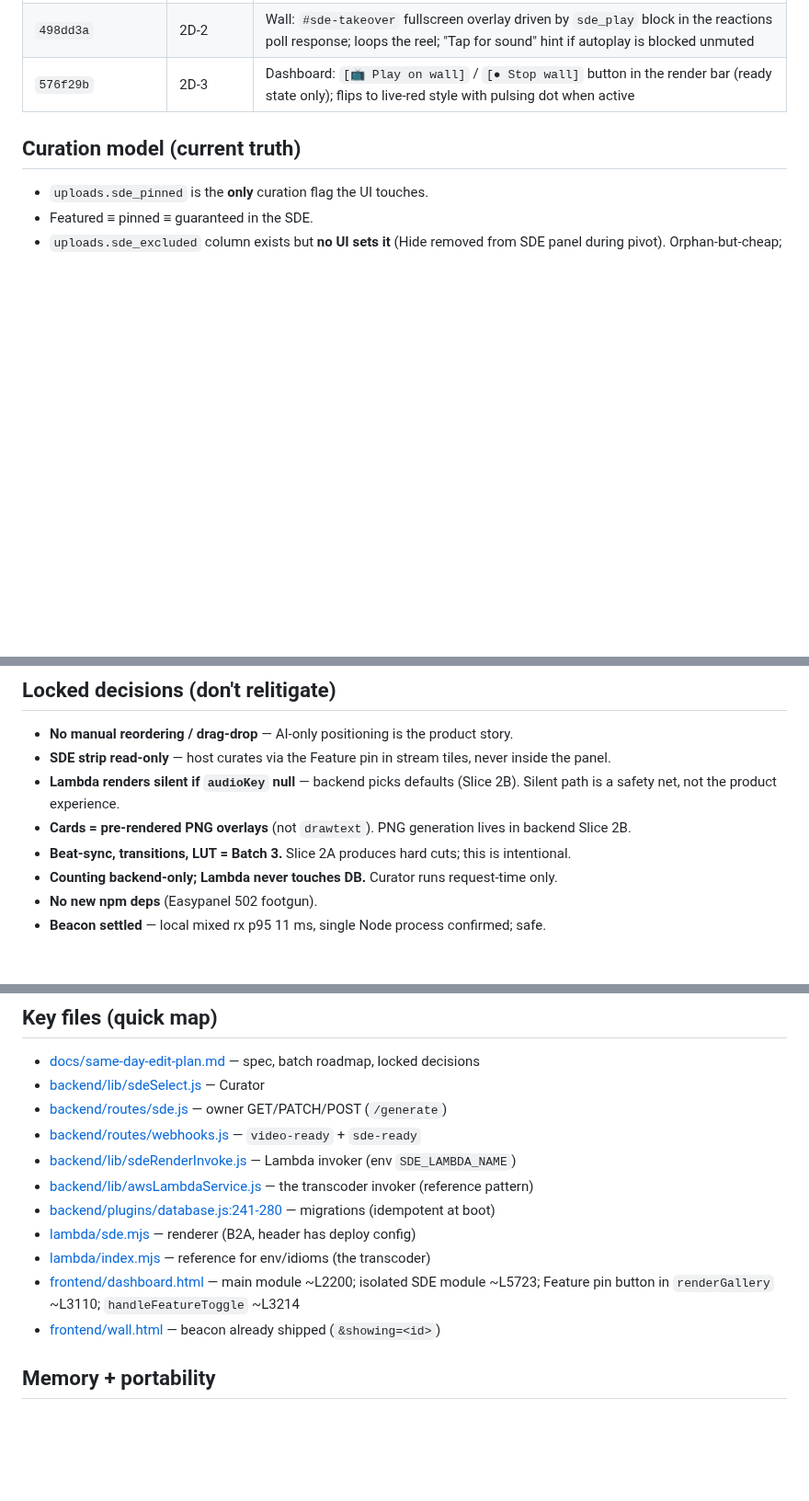
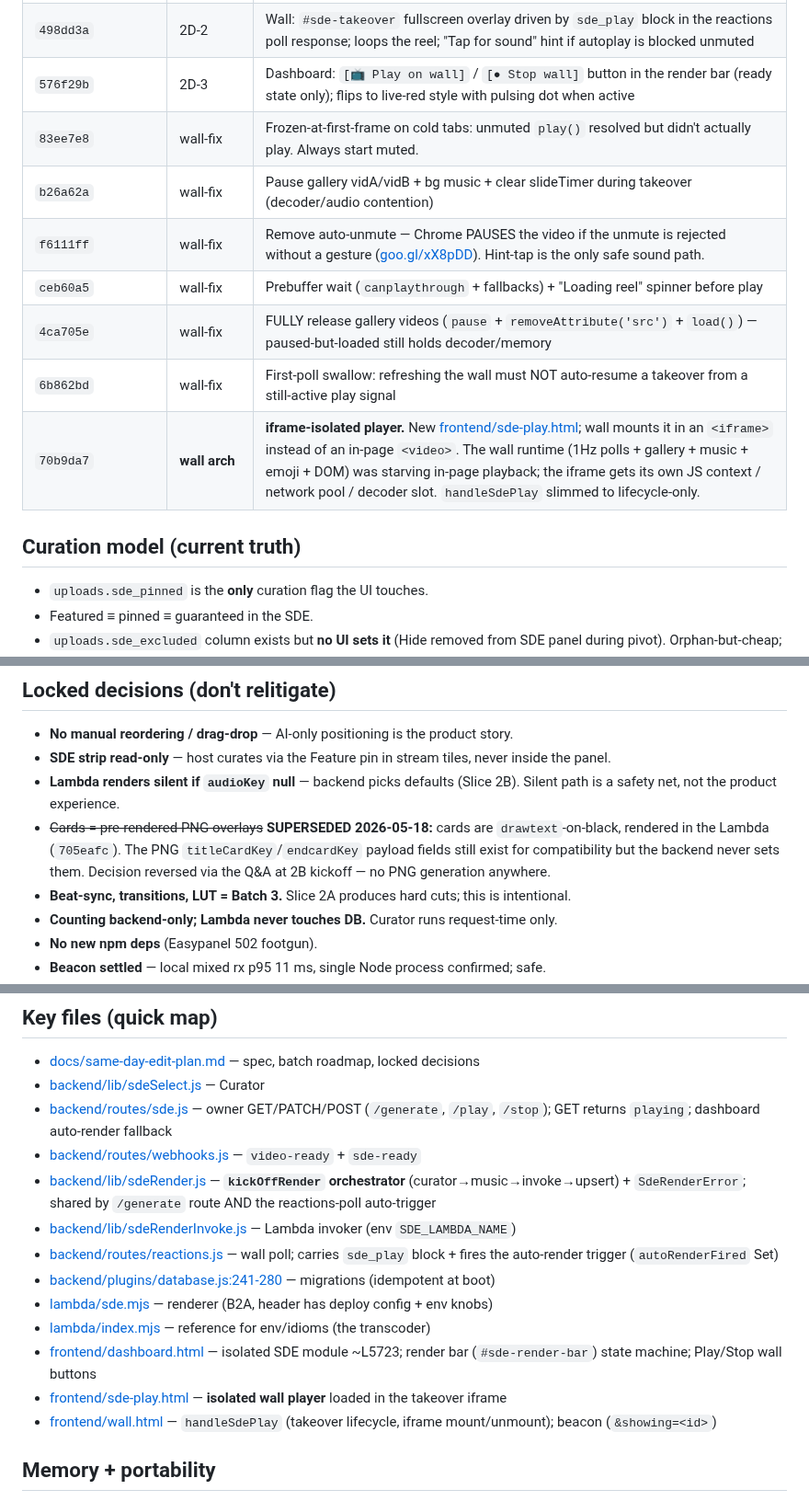
Before and after one commit to besogolbb/reelday, a Markdown page: docs/SDE-HANDOVER.md, 3 parts joined by grey strips. Shown at 92% size. Rendered like a GitHub page; blank space fills up the shorter version.

```diff
--- a/docs/SDE-HANDOVER.md
+++ b/docs/SDE-HANDOVER.md
@@ -34,6 +36,13 @@ quota raise — see operating-state table below).
 | `1813efb` | 2D-1 | Backend: extract `kickOffRender` to [lib/sdeRender.js](../backend/lib/sdeRender.js); add `POST /sde/play` + `POST /sde/stop`; auto-render trigger on the reactions GET hot path + on host's GET `/sde` fallback (both deduped via in-memory `autoRenderFired` Set) |
 | `498dd3a` | 2D-2 | Wall: `#sde-takeover` fullscreen overlay driven by `sde_play` block in the reactions poll response; loops the reel; "Tap for sound" hint if autoplay is blocked unmuted |
 | `576f29b` | 2D-3 | Dashboard: `[📺 Play on wall]` / `[● Stop wall]` button in the render bar (ready state only); flips to live-red style with pulsing dot when active |
+| `83ee7e8` | wall-fix | Frozen-at-first-frame on cold tabs: unmuted `play()` resolved but didn't actually play. Always start muted. |
+| `b26a62a` | wall-fix | Pause gallery vidA/vidB + bg music + clear slideTimer during takeover (decoder/audio contention) |
+| `f6111ff` | wall-fix | Remove auto-unmute — Chrome PAUSES the video if the unmute is rejected without a gesture ([goo.gl/xX8pDD](https://goo.gl/xX8pDD)). Hint-tap is the only safe sound path. |
+| `ceb60a5` | wall-fix | Prebuffer wait (`canplaythrough` + fallbacks) + "Loading reel" spinner before play |
+| `4ca705e` | wall-fix | FULLY release gallery videos (`pause` + `removeAttribute('src')` + `load()`) — paused-but-loaded still holds decoder/memory |
+| `6b862bd` | wall-fix | First-poll swallow: refreshing the wall must NOT auto-resume a takeover from a still-active play signal |
+| `70b9da7` | **wall arch** | **iframe-isolated player.** New [frontend/sde-play.html](../frontend/sde-play.html); wall mounts it in an `<iframe>` instead of an in-page `<video>`. The wall runtime (1Hz polls + gallery + music + emoji + DOM) was starving in-page playback; the iframe gets its own JS context / network pool / decoder slot. `handleSdePlay` slimmed to lifecycle-only. |
 
 ## Curation model (current truth)
 
@@ -48,7 +57,7 @@ quota raise — see operating-state table below).
 - **No manual reordering / drag-drop** — AI-only positioning is the product story.
 - **SDE strip read-only** — host curates via the Feature pin in stream tiles, never inside the panel.
 - **Lambda renders silent if `audioKey` null** — backend picks defaults (Slice 2B). Silent path is a safety net, not the product experience.
-- **Cards = pre-rendered PNG overlays** (not `drawtext`). PNG generation lives in backend Slice 2B.
+- ~~Cards = pre-rendered PNG overlays~~ **SUPERSEDED 2026-05-18:** cards are `drawtext`-on-black, rendered in the Lambda (`705eafc`). The PNG `titleCardKey`/`endcardKey` payload fields still exist for compatibility but the backend never sets them. Decision reversed via the Q&A at 2B kickoff — no PNG generation anywhere.
 - **Beat-sync, transitions, LUT = Batch 3.** Slice 2A produces hard cuts; this is intentional.
 - **Counting backend-only; Lambda never touches DB.** Curator runs request-time only.
 - **No new npm deps** (Easypanel 502 footgun).
@@ -203,15 +263,17 @@ Payload contract (current — drawtext path):
 
 - [docs/same-day-edit-plan.md](same-day-edit-plan.md) — spec, batch roadmap, locked decisions
 - [backend/lib/sdeSelect.js](../backend/lib/sdeSelect.js) — Curator
-- [backend/routes/sde.js](../backend/routes/sde.js) — owner GET/PATCH/POST (`/generate`)
+- [backend/routes/sde.js](../backend/routes/sde.js) — owner GET/PATCH/POST (`/generate`, `/play`, `/stop`); GET returns `playing`; dashboard auto-render fallback
 - [backend/routes/webhooks.js](../backend/routes/webhooks.js) — `video-ready` + `sde-ready`
+- [backend/lib/sdeRender.js](../backend/lib/sdeRender.js) — **`kickOffRender` orchestrator** (curator→music→invoke→upsert) + `SdeRenderError`; shared by `/generate` route AND the reactions-poll auto-trigger
 - [backend/lib/sdeRenderInvoke.js](../backend/lib/sdeRenderInvoke.js) — Lambda invoker (env `SDE_LAMBDA_NAME`)
-- [backend/lib/awsLambdaService.js](../backend/lib/awsLambdaService.js) — the transcoder invoker (reference pattern)
+- [backend/routes/reactions.js](../backend/routes/reactions.js) — wall poll; carries `sde_play` block + fires the auto-render trigger (`autoRenderFired` Set)
 - [backend/plugins/database.js:241-280](../backend/plugins/database.js) — migrations (idempotent at boot)
-- [lambda/sde.mjs](../lambda/sde.mjs) — renderer (B2A, header has deploy config)
+- [lambda/sde.mjs](../lambda/sde.mjs) — renderer (B2A, header has deploy config + env knobs)
 - [lambda/index.mjs](../lambda/index.mjs) — reference for env/idioms (the transcoder)
-- [frontend/dashboard.html](../frontend/dashboard.html) — main module ~L2200; isolated SDE module ~L5723; Feature pin button in `renderGallery` ~L3110; `handleFeatureToggle` ~L3214
-- [frontend/wall.html](../wall.html) — beacon already shipped (`&showing=<id>`)
+- [frontend/dashboard.html](../frontend/dashboard.html) — isolated SDE module ~L5723; render bar (`#sde-render-bar`) state machine; Play/Stop wall buttons
+- [frontend/sde-play.html](../frontend/sde-play.html) — **isolated wall player** loaded in the takeover iframe
+- [frontend/wall.html](../wall.html) — `handleSdePlay` (takeover lifecycle, iframe mount/unmount); beacon (`&showing=<id>`)
 
 ## Memory + portability
 
```
Also changed, not shown: other parts of docs/SDE-HANDOVER.md (+61 -8 lines).
